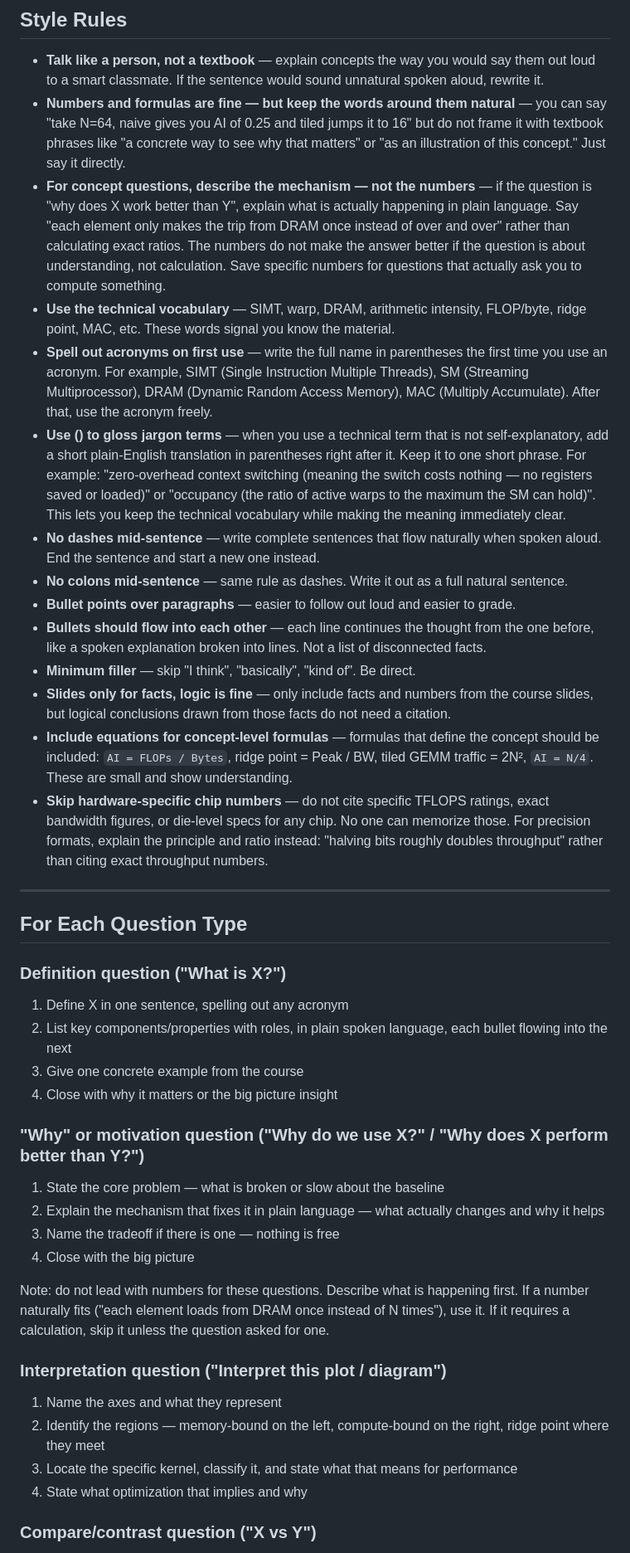
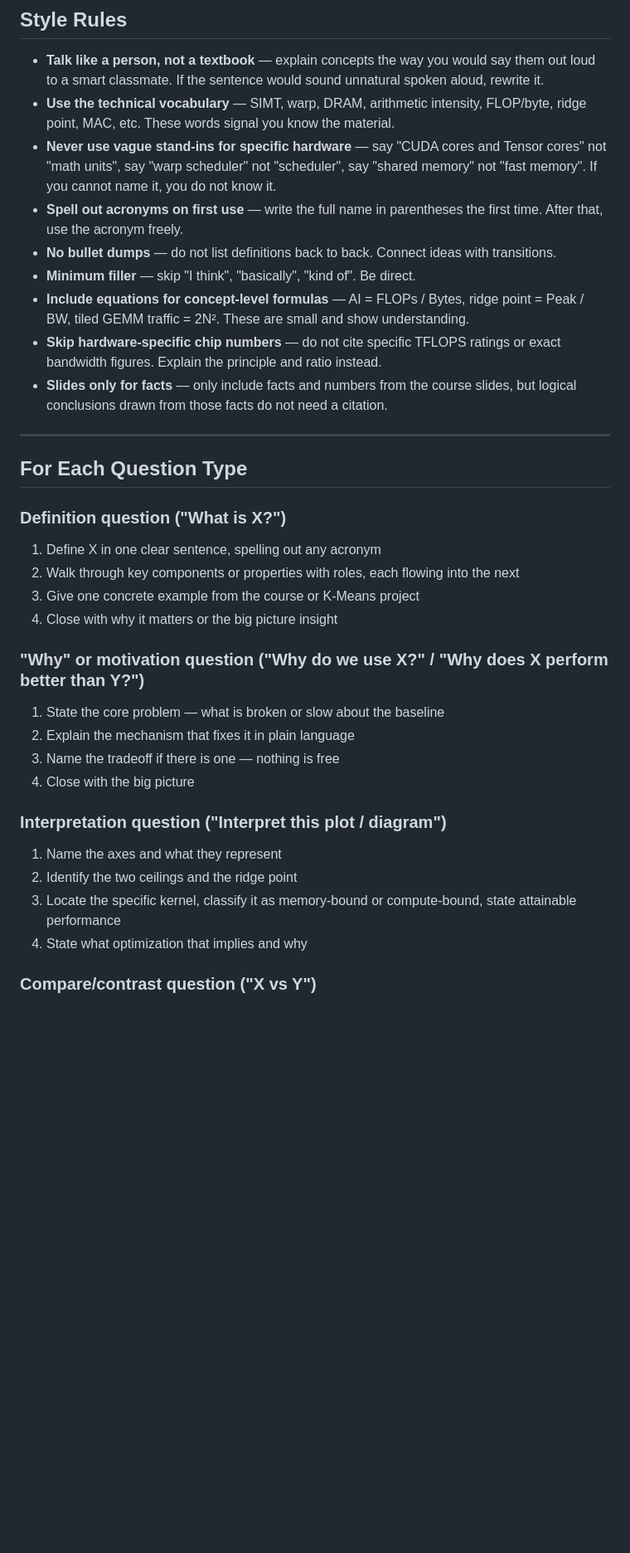
Before and after one commit to BaoPSU/ECE410-HW4AI, a Markdown page: course-materials/study/answer_method.md, the part around one of its changes. Shown at 83% size. Drawn GitHub-style; blank space fills up the shorter version.

```diff
--- a/course-materials/study/answer_method.md
+++ b/course-materials/study/answer_method.md
@@ -87,42 +105,35 @@ One sentence on how it all fits together or why it matters.
 ## Style Rules
 
 - **Talk like a person, not a textbook** — explain concepts the way you would say them out loud to a smart classmate. If the sentence would sound unnatural spoken aloud, rewrite it.
-- **Numbers and formulas are fine — but keep the words around them natural** — you can say "take N=64, naive gives you AI of 0.25 and tiled jumps it to 16" but do not frame it with textbook phrases like "a concrete way to see why that matters" or "as an illustration of this concept." Just say it directly.
-- **For concept questions, describe the mechanism — not the numbers** — if the question is "why does X work better than Y", explain what is actually happening in plain language. Say "each element only makes the trip from DRAM once instead of over and over" rather than calculating exact ratios. The numbers do not make the answer better if the question is about understanding, not calculation. Save specific numbers for questions that actually ask you to compute something.
 - **Use the technical vocabulary** — SIMT, warp, DRAM, arithmetic intensity, FLOP/byte, ridge point, MAC, etc. These words signal you know the material.
-- **Spell out acronyms on first use** — write the full name in parentheses the first time you use an acronym. For example, SIMT (Single Instruction Multiple Threads), SM (Streaming Multiprocessor), DRAM (Dynamic Random Access Memory), MAC (Multiply Accumulate). After that, use the acronym freely.
-- **Use () to gloss jargon terms** — when you use a technical term that is not self-explanatory, add a short plain-English translation in parentheses right after it. Keep it to one short phrase. For example: "zero-overhead context switching (meaning the switch costs nothing — no registers saved or loaded)" or "occupancy (the ratio of active warps to the maximum the SM can hold)". This lets you keep the technical vocabulary while making the meaning immediately clear.
-- **No dashes mid-sentence** — write complete sentences that flow naturally when spoken aloud. End the sentence and start a new one instead.
-- **No colons mid-sentence** — same rule as dashes. Write it out as a full natural sentence.
-- **Bullet points over paragraphs** — easier to follow out loud and easier to grade.
-- **Bullets should flow into each other** — each line continues the thought from the one before, like a spoken explanation broken into lines. Not a list of disconnected facts.
+- **Never use vague stand-ins for specific hardware** — say "CUDA cores and Tensor cores" not "math units", say "warp scheduler" not "scheduler", say "shared memory" not "fast memory". If you cannot name it, you do not know it.
+- **Spell out acronyms on first use** — write the full name in parentheses the first time. After that, use the acronym freely.
+- **No bullet dumps** — do not list definitions back to back. Connect ideas with transitions.
 - **Minimum filler** — skip "I think", "basically", "kind of". Be direct.
-- **Slides only for facts, logic is fine** — only include facts and numbers from the course slides, but logical conclusions drawn from those facts do not need a citation.
-- **Include equations for concept-level formulas** — formulas that define the concept should be included: `AI = FLOPs / Bytes`, ridge point = Peak / BW, tiled GEMM traffic = 2N², `AI = N/4`. These are small and show understanding.
-- **Skip hardware-specific chip numbers** — do not cite specific TFLOPS ratings, exact bandwidth figures, or die-level specs for any chip. No one can memorize those. For precision formats, explain the principle and ratio instead: "halving bits roughly doubles throughput" rather than citing exact throughput numbers.
+- **Include equations for concept-level formulas** — AI = FLOPs / Bytes, ridge point = Peak / BW, tiled GEMM traffic = 2N². These are small and show understanding.
+- **Skip hardware-specific chip numbers** — do not cite specific TFLOPS ratings or exact bandwidth figures. Explain the principle and ratio instead.
+- **Slides only for facts** — only include facts and numbers from the course slides, but logical conclusions drawn from those facts do not need a citation.
 
 ---
 
 ## For Each Question Type
 
 ### Definition question ("What is X?")
-1. Define X in one sentence, spelling out any acronym
-2. List key components/properties with roles, in plain spoken language, each bullet flowing into the next
-3. Give one concrete example from the course
+1. Define X in one clear sentence, spelling out any acronym
+2. Walk through key components or properties with roles, each flowing into the next
+3. Give one concrete example from the course or K-Means project
 4. Close with why it matters or the big picture insight
 
 ### "Why" or motivation question ("Why do we use X?" / "Why does X perform better than Y?")
 1. State the core problem — what is broken or slow about the baseline
-2. Explain the mechanism that fixes it in plain language — what actually changes and why it helps
+2. Explain the mechanism that fixes it in plain language
 3. Name the tradeoff if there is one — nothing is free
 4. Close with the big picture
 
-Note: do not lead with numbers for these questions. Describe what is happening first. If a number naturally fits ("each element loads from DRAM once instead of N times"), use it. If it requires a calculation, skip it unless the question asked for one.
-
 ### Interpretation question ("Interpret this plot / diagram")
 1. Name the axes and what they represent
-2. Identify the regions — memory-bound on the left, compute-bound on the right, ridge point where they meet
-3. Locate the specific kernel, classify it, and state what that means for performance
+2. Identify the two ceilings and the ridge point
+3. Locate the specific kernel, classify it as memory-bound or compute-bound, state attainable performance
 4. State what optimization that implies and why
 
 ### Compare/contrast question ("X vs Y")
```
Also changed, not shown: other parts of course-materials/study/answer_method.md (+63 -33 lines), 1 other file.
